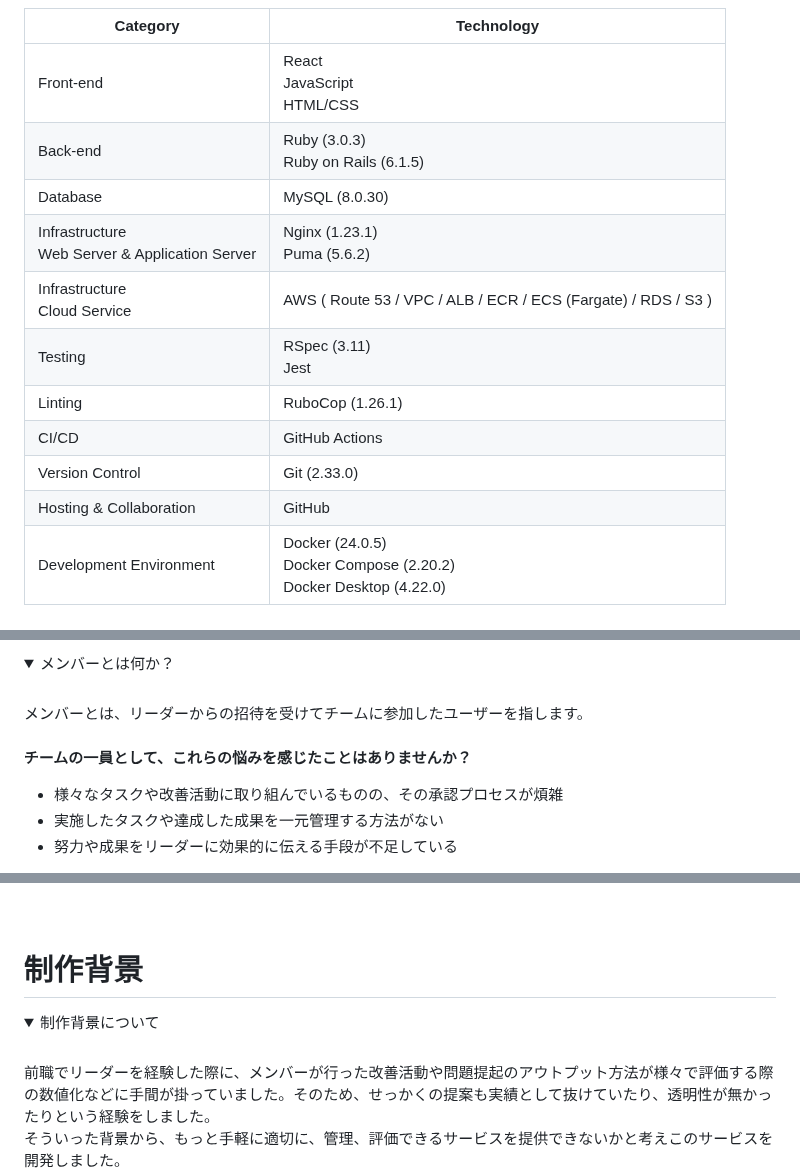
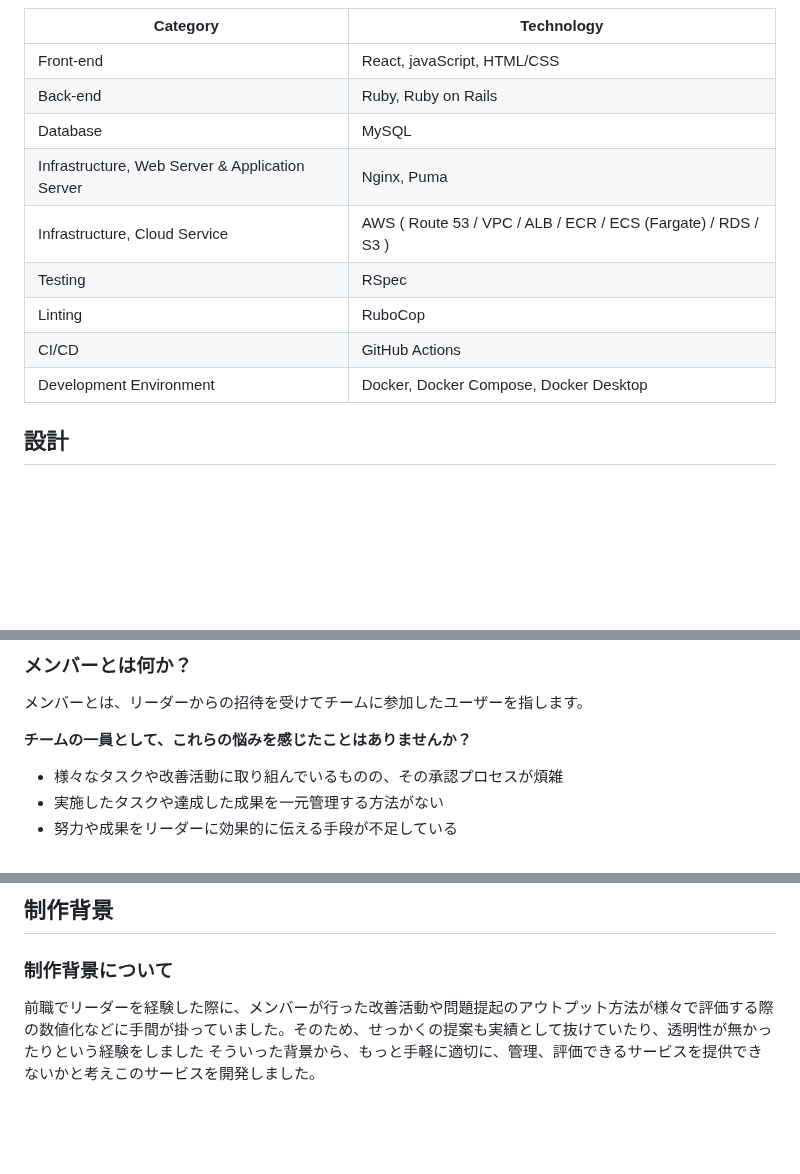
Before and after one commit to aki366/caian-app, a Markdown page: README.md, 3 parts joined by grey strips. Drawn GitHub-style; folded sections open; blank space fills up the shorter version.

```diff
--- a/README.md
+++ b/README.md
@@ -52,17 +47,15 @@ README.md
 
 | Category | Technology |
 | --- | --- |
-| Front-end | React<br>JavaScript<br>HTML/CSS |
-| Back-end | Ruby (3.0.3)<br>Ruby on Rails (6.1.5) |
-| Database | MySQL (8.0.30) |
-| Infrastructure<br>Web Server & Application Server | Nginx (1.23.1)<br>Puma (5.6.2) |
-| Infrastructure<br>Cloud Service | AWS ( Route 53 / VPC / ALB / ECR / ECS (Fargate) / RDS / S3 ) |
-| Testing | RSpec (3.11)<br>Jest |
-| Linting | RuboCop (1.26.1) |
+| Front-end | React, javaScript, HTML/CSS |
+| Back-end | Ruby, Ruby on Rails |
+| Database | MySQL |
+| Infrastructure, Web Server & Application Server | Nginx, Puma |
+| Infrastructure, Cloud Service | AWS ( Route 53 / VPC / ALB / ECR / ECS (Fargate) / RDS / S3 ) |
+| Testing | RSpec |
+| Linting | RuboCop |
 | CI/CD| GitHub Actions |
-| Version Control | Git (2.33.0) |
-| Hosting & Collaboration | GitHub |
-| Development Environment | Docker (24.0.5)<br>Docker Compose (2.20.2)<br>Docker Desktop (4.22.0) |
+| Development Environment | Docker, Docker Compose, Docker Desktop |
 
-<br>
+## 設計
 
@@ -142,11 +107,9 @@ README.md
 
-<details>
-<summary>メンバーとは何か？</summary>
-<br>
-メンバーとは、リーダーからの招待を受けてチームに参加したユーザーを指します。<br>
-<br>
+### メンバーとは何か？
 
-**チームの一員として、これらの悩みを感じたことはありませんか？**<br>
+メンバーとは、リーダーからの招待を受けてチームに参加したユーザーを指します。
+
+**チームの一員として、これらの悩みを感じたことはありませんか？**
 
 - 様々なタスクや改善活動に取り組んでいるものの、その承認プロセスが煩雑
 - 実施したタスクや達成した成果を一元管理する方法がない
@@ -183,10 +136,7 @@ README.md
 
-<br>
+## 制作背景
 
-# 制作背景
+### 制作背景について
 
-<details>
-<summary>制作背景について</summary>
-<br>
-前職でリーダーを経験した際に、メンバーが行った改善活動や問題提起のアウトプット方法が様々で評価する際の数値化などに手間が掛っていました。そのため、せっかくの提案も実績として抜けていたり、透明性が無かったりという経験をしました。<br>
+前職でリーダーを経験した際に、メンバーが行った改善活動や問題提起のアウトプット方法が様々で評価する際の数値化などに手間が掛っていました。そのため、せっかくの提案も実績として抜けていたり、透明性が無かったりという経験をしました
 そういった背景から、もっと手軽に適切に、管理、評価できるサービスを提供できないかと考えこのサービスを開発しました。
```
Also changed, not shown: other parts of README.md (+40 -110 lines).
